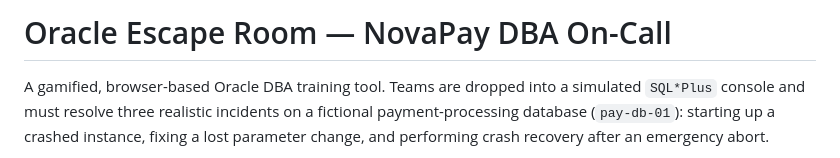
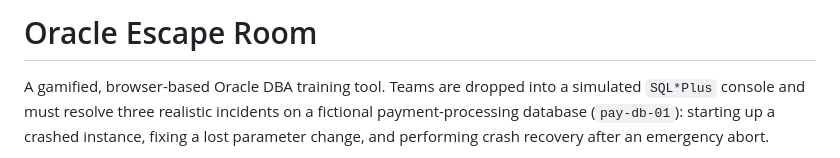
Before and after one commit to eya568/escapeRoom, a Markdown page: README.md, the part around the change. Rendered like a GitHub page.

```diff
--- a/README.md
+++ b/README.md
@@ -1,4 +1,4 @@
-# Oracle Escape Room — NovaPay DBA On-Call
+# Oracle Escape Room
 
 A gamified, browser-based Oracle DBA training tool. Teams are dropped into a simulated `SQL*Plus` console and must resolve three realistic incidents on a fictional payment-processing database (`pay-db-01`): starting up a crashed instance, fixing a lost parameter change, and performing crash recovery after an emergency abort.
 
```
